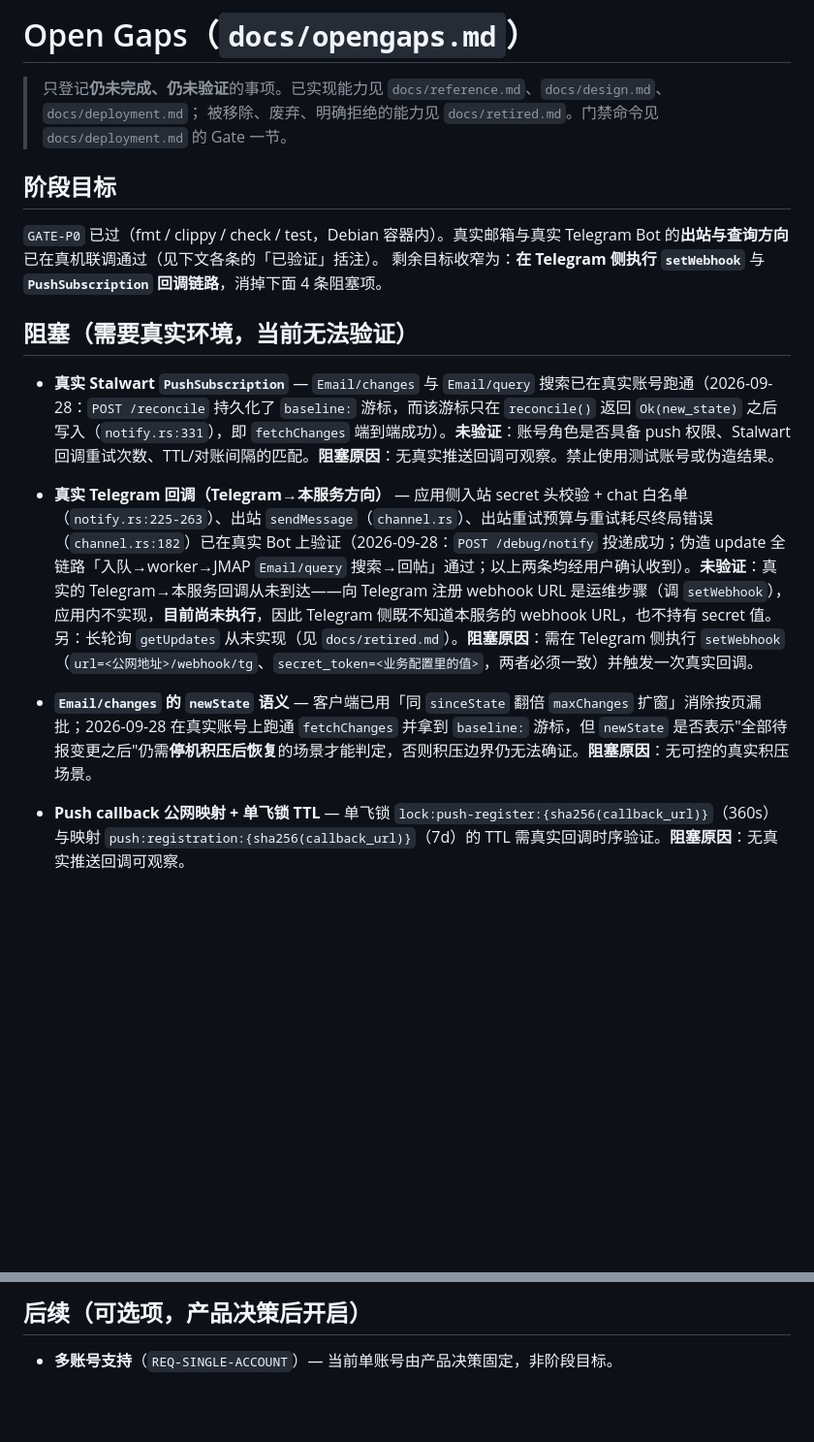
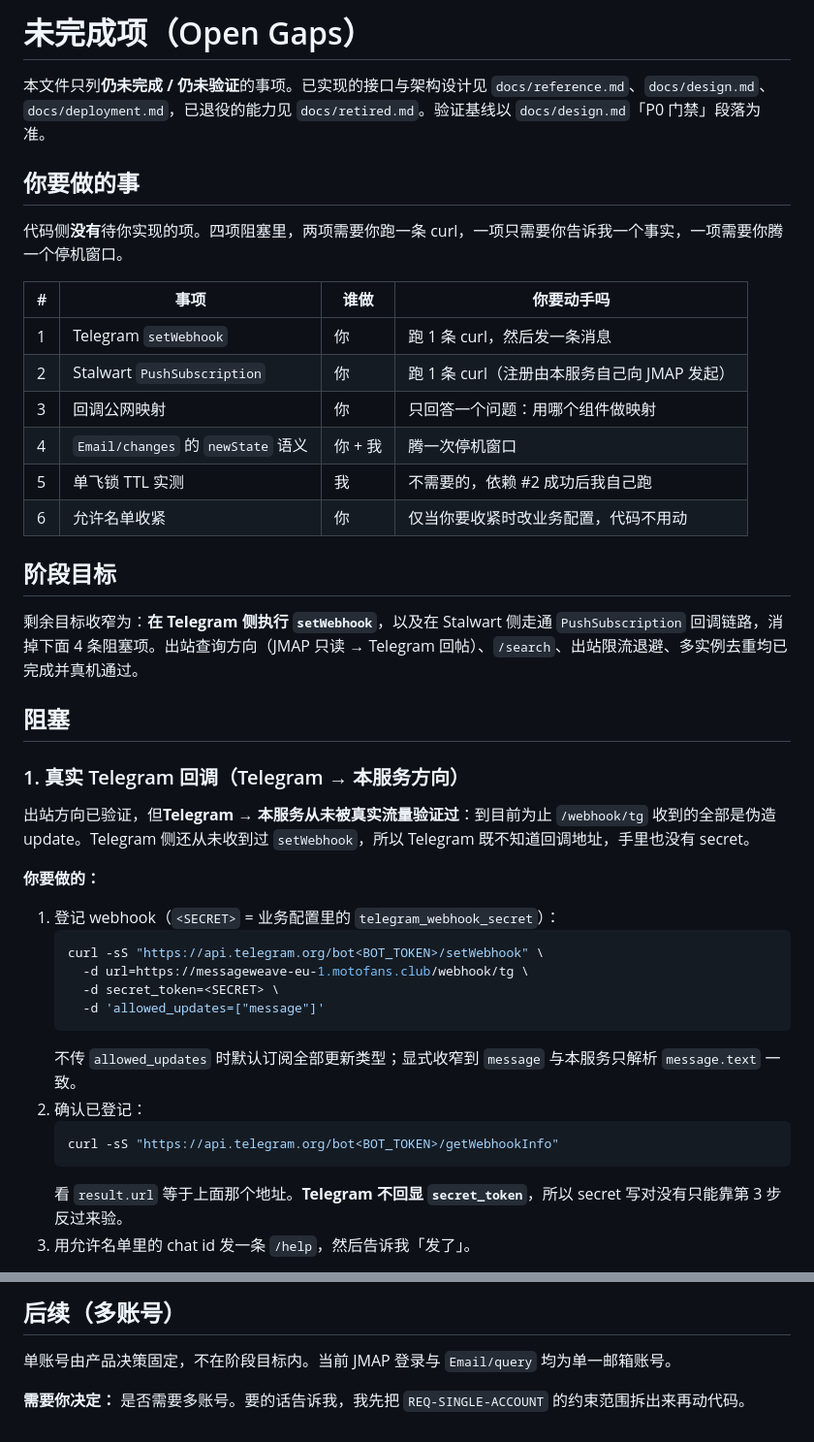
Before and after one commit to anonsaber/MessageWeave, a Markdown page: docs/opengaps.md, 2 parts joined by grey strips. Shown at 97% size. Rendered like a GitHub page; blank space fills up the shorter version.

````diff
--- a/docs/opengaps.md
+++ b/docs/opengaps.md
@@ -1,19 +1,44 @@
-# Open Gaps（`docs/opengaps.md`）
+# 未完成项（Open Gaps）
 
-> 只登记**仍未完成、仍未验证**的事项。已实现能力见 `docs/reference.md`、`docs/design.md`、`docs/deployment.md`；
-> 被移除、废弃、明确拒绝的能力见 `docs/retired.md`。门禁命令见 `docs/deployment.md` 的 Gate 一节。
+本文件只列**仍未完成 / 仍未验证**的事项。已实现的接口与架构设计见 `docs/reference.md`、`docs/design.md`、`docs/deployment.md`，已退役的能力见 `docs/retired.md`。验证基线以 `docs/design.md`「P0 门禁」段落为准。
+
+## 你要做的事
+
+代码侧**没有**待你实现的项。四项阻塞里，两项需要你跑一条 curl，一项只需要你告诉我一个事实，一项需要你腾一个停机窗口。
+
+| # | 事项 | 谁做 | 你要动手吗 |
+| --- | --- | --- | --- |
+| 1 | Telegram `setWebhook` | 你 | 跑 1 条 curl，然后发一条消息 |
+| 2 | Stalwart `PushSubscription` | 你 | 跑 1 条 curl（注册由本服务自己向 JMAP 发起） |
+| 3 | 回调公网映射 | 你 | 只回答一个问题：用哪个组件做映射 |
+| 4 | `Email/changes` 的 `newState` 语义 | 你 + 我 | 腾一次停机窗口 |
+| 5 | 单飞锁 TTL 实测 | 我 | 不需要的，依赖 #2 成功后我自己跑 |
+| 6 | 允许名单收紧 | 你 | 仅当你要收紧时改业务配置，代码不用动 |
 
 ## 阶段目标
 
-`GATE-P0` 已过（fmt / clippy / check / test，Debian 容器内）。真实邮箱与真实 Telegram Bot 的**出站与查询方向**已在真机联调通过（见下文各条的「已验证」括注）。
-剩余目标收窄为：**在 Telegram 侧执行 `setWebhook`** 与 **`PushSubscription` 回调链路**，消掉下面 4 条阻塞项。
+剩余目标收窄为：**在 Telegram 侧执行 `setWebhook`**，以及在 Stalwart 侧走通 `PushSubscription` 回调链路，消掉下面 4 条阻塞项。出站查询方向（JMAP 只读 → Telegram 回帖）、`/search`、出站限流退避、多实例去重均已完成并真机通过。
 
-## 阻塞（需要真实环境，当前无法验证）
+## 阻塞
 
-- **真实 Stalwart `PushSubscription`** — `Email/changes` 与 `Email/query` 搜索已在真实账号跑通（2026-09-28：`POST /reconcile` 持久化了 `baseline:` 游标，而该游标只在 `reconcile()` 返回 `Ok(new_state)` 之后写入（`notify.rs:331`），即 `fetchChanges` 端到端成功）。**未验证**：账号角色是否具备 push 权限、Stalwart 回调重试次数、TTL/对账间隔的匹配。**阻塞原因**：无真实推送回调可观察。禁止使用测试账号或伪造结果。
+### 1. 真实 Telegram 回调（Telegram → 本服务方向）
 
-- **真实 Telegram 回调（Telegram→本服务方向）** — 应用侧入站 secret 头校验 + chat 白名单（`notify.rs:225-263`）、出站 `sendMessage`（`channel.rs`）、出站重试预算与重试耗尽终局错误（`channel.rs:182`）已在真实 Bot 上验证（2026-09-28：`POST /debug/notify` 投递成功；伪造 update 全链路「入队→worker→JMAP `Email/query` 搜索→回帖」通过；以上两条均经用户确认收到）。**未验证**：真实的 Telegram→本服务回调从未到达——向 Telegram 注册 webhook URL 是运维步骤（调 `setWebhook`），应用内不实现，**目前尚未执行**，因此 Telegram 侧既不知道本服务的 webhook URL，也不持有 secret 值。另：长轮询 `getUpdates` 从未实现（见 `docs/retired.md`）。**阻塞原因**：需在 Telegram 侧执行 `setWebhook`（`url=<公网地址>/webhook/tg`、`secret_token=<业务配置里的值>`，两者必须一致）并触发一次真实回调。
+出站方向已验证，但**Telegram → 本服务从未被真实流量验证过**：到目前为止 `/webhook/tg` 收到的全部是伪造 update。Telegram 侧还从未收到过 `setWebhook`，所以 Telegram 既不知道回调地址，手里也没有 secret。
 
-- **`Email/changes` 的 `newState` 语义** — 客户端已用「同 `sinceState` 翻倍 `maxChanges` 扩窗」消除按页漏批；2026-09-28 在真实账号上跑通 `fetchChanges` 并拿到 `baseline:` 游标，但 `newState` 是否表示"全部待报变更之后"仍需**停机积压后恢复**的场景才能判定，否则积压边界仍无法确证。**阻塞原因**：无可控的真实积压场景。
+**你要做的：**
 
-- **Push callback 公网映射 + 单飞锁 TTL** — 单飞锁 `lock:push-register:{sha256(callback_url)}`（360s）与映射 `push:registration:{sha256(callback_url)}`（7d）的 TTL 需真实回调时序验证。**阻塞原因**：无真实推送回调可观察。
+1. 登记 webhook（`<SECRET>` = 业务配置里的 `telegram_webhook_secret`）：
+   ```bash
+   curl -sS "https://api.telegram.org/bot<BOT_TOKEN>/setWebhook" \
+     -d url=https://messageweave-eu-1.motofans.club/webhook/tg \
+     -d secret_token=<SECRET> \
+     -d 'allowed_updates=["message"]'
+   ```
+   不传 `allowed_updates` 时默认订阅全部更新类型；显式收窄到 `message` 与本服务只解析 `message.text` 一致。
+2. 确认已登记：
+   ```bash
+   curl -sS "https://api.telegram.org/bot<BOT_TOKEN>/getWebhookInfo"
+   ```
+   看 `result.url` 等于上面那个地址。**Telegram 不回显 `secret_token`**，所以 secret 写对没有只能靠第 3 步反过来验。
+3. 用允许名单里的 chat id 发一条 `/help`，然后告诉我「发了」。
+
@@ -26,4 +102,6 @@
 
-## 后续（可选项，产品决策后开启）
+## 后续（多账号）
 
-- **多账号支持**（`REQ-SINGLE-ACCOUNT`）— 当前单账号由产品决策固定，非阶段目标。
+单账号由产品决策固定，不在阶段目标内。当前 JMAP 登录与 `Email/query` 均为单一邮箱账号。
+
+**需要你决定：** 是否需要多账号。要的话告诉我，我先把 `REQ-SINGLE-ACCOUNT` 的约束范围拆出来再动代码。
````
Also changed, not shown: other parts of docs/opengaps.md (+53 -2 lines).
